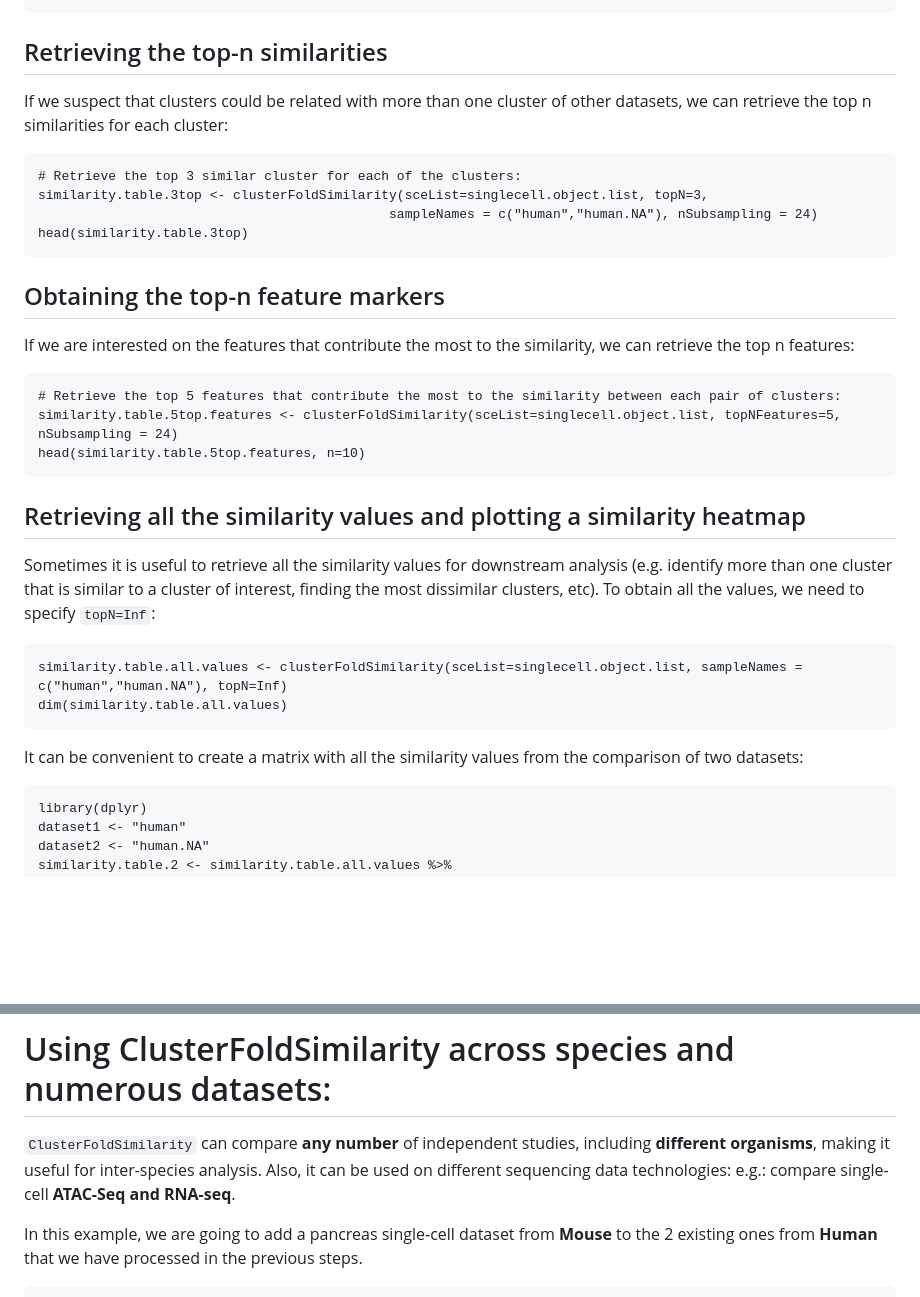
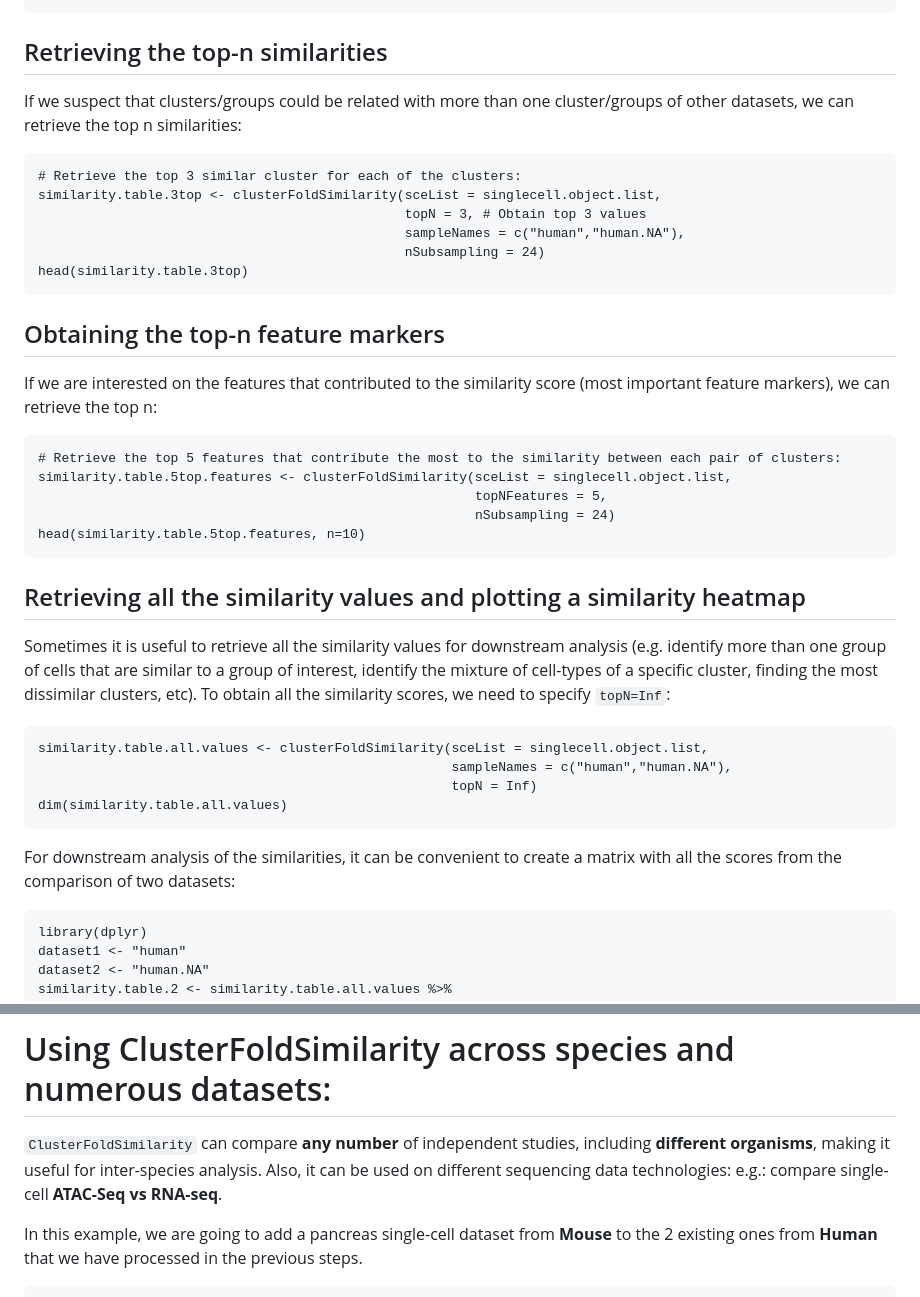
Before and after one commit to OscarGVelasco/ClusterFoldSimilarity, a Markdown page: README.md, 2 parts joined by grey strips. GitHub-like rendering; blank space fills up the shorter version.

````diff
--- a/README.md
+++ b/README.md
@@ -111,35 +115,41 @@ cbind.data.frame(type.count,
 
 ## Retrieving the top-n similarities
 
-If we suspect that clusters could be related with more than one cluster of other datasets, we can retrieve the top n similarities for each cluster:
+If we suspect that clusters/groups could be related with more than one cluster/groups of other datasets, we can retrieve the top n similarities:
 
 ```{r}
 # Retrieve the top 3 similar cluster for each of the clusters:
-similarity.table.3top <- clusterFoldSimilarity(sceList=singlecell.object.list, topN=3,
-                                             sampleNames = c("human","human.NA"), nSubsampling = 24)
+similarity.table.3top <- clusterFoldSimilarity(sceList = singlecell.object.list,
+                                               topN = 3, # Obtain top 3 values
+                                               sampleNames = c("human","human.NA"),
+                                               nSubsampling = 24)
 head(similarity.table.3top)
 ```
 
 ## Obtaining the top-n feature markers
 
-If we are interested on the features that contribute the most to the similarity, we can retrieve the top n features:
+If we are interested on the features that contributed to the similarity score (most important feature markers), we can retrieve the top n:
 
 ```{r}
 # Retrieve the top 5 features that contribute the most to the similarity between each pair of clusters:
-similarity.table.5top.features <- clusterFoldSimilarity(sceList=singlecell.object.list, topNFeatures=5, nSubsampling = 24)
+similarity.table.5top.features <- clusterFoldSimilarity(sceList = singlecell.object.list,
+                                                        topNFeatures = 5,
+                                                        nSubsampling = 24)
 head(similarity.table.5top.features, n=10)
 ```
 
 ## Retrieving all the similarity values and plotting a similarity heatmap
 
-Sometimes it is useful to retrieve all the similarity values for downstream analysis (e.g. identify more than one cluster that is similar to a cluster of interest, finding the most dissimilar clusters, etc). To obtain all the values, we need to specify `topN=Inf`:
+Sometimes it is useful to retrieve all the similarity values for downstream analysis (e.g. identify more than one group of cells that are similar to a group of interest, identify the mixture of cell-types of a specific cluster, finding the most dissimilar clusters, etc). To obtain all the similarity scores, we need to specify `topN=Inf`:
 
 ```{r}
-similarity.table.all.values <- clusterFoldSimilarity(sceList=singlecell.object.list, sampleNames = c("human","human.NA"), topN=Inf)
+similarity.table.all.values <- clusterFoldSimilarity(sceList = singlecell.object.list,
+                                                     sampleNames = c("human","human.NA"),
+                                                     topN = Inf)
 dim(similarity.table.all.values)
 ```
 
-It can be convenient to create a matrix with all the similarity values from the comparison of two datasets:
+For downstream analysis of the similarities, it can be convenient to create a matrix with all the scores from the comparison of two datasets:
 
 ```{r}
 library(dplyr)
@@ -158,7 +168,7 @@ similarity.matrix.all
 
 # Using ClusterFoldSimilarity across species and numerous datasets:
 
-`ClusterFoldSimilarity` can compare **any number** of independent studies, including **different organisms**, making it useful for inter-species analysis. Also, it can be used on different sequencing data technologies: e.g.: compare single-cell **ATAC-Seq and RNA-seq**.
+`ClusterFoldSimilarity` can compare **any number** of independent studies, including **different organisms**, making it useful for inter-species analysis. Also, it can be used on different sequencing data technologies: e.g.: compare single-cell **ATAC-Seq vs RNA-seq**.
 
 In this example, we are going to add a pancreas single-cell dataset from **Mouse** to the 2 existing ones from **Human** that we have processed in the previous steps.
 
````
Also changed, not shown: other parts of README.md (+23 -17 lines).
